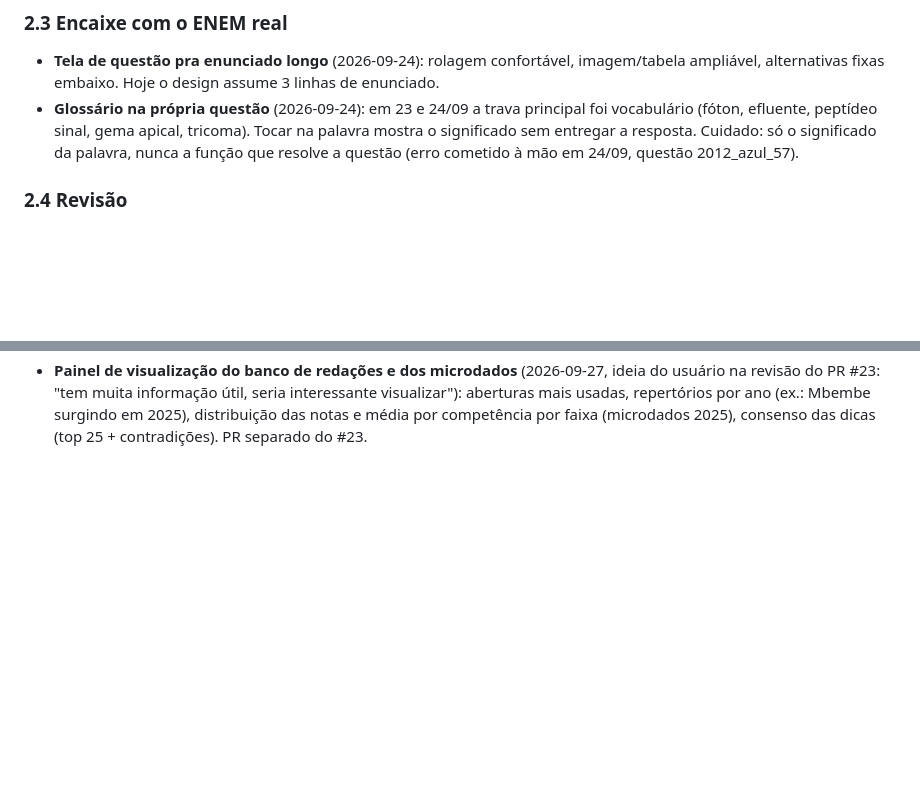
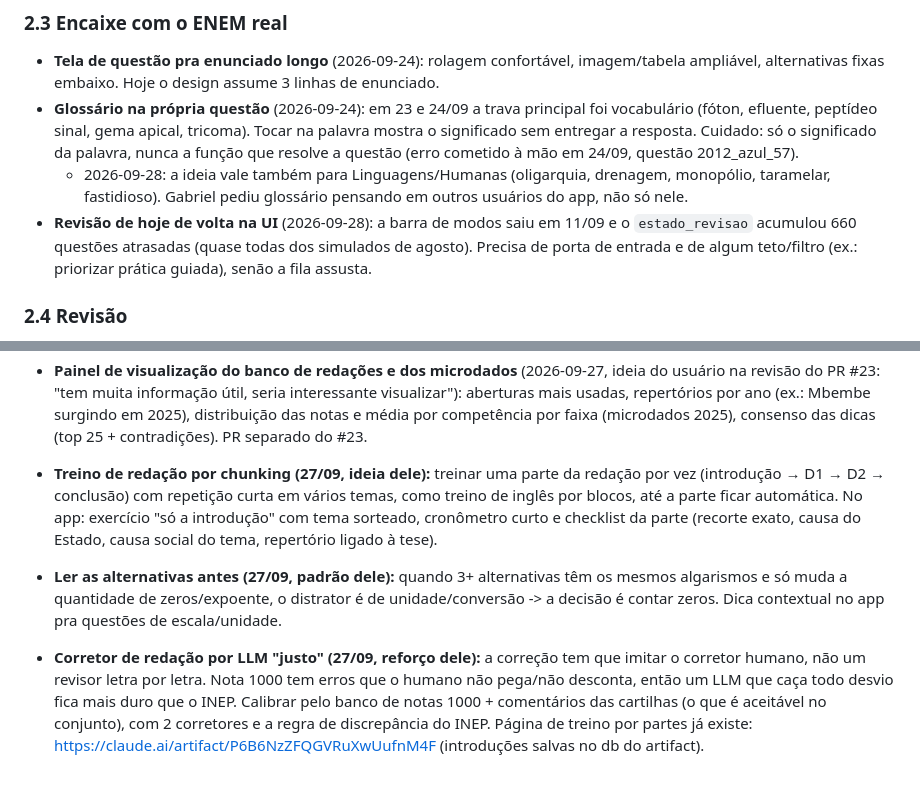
Before and after one commit to gbrielzin/estudos_enem, a Markdown page: docs/ideias_melhorias.md, 2 parts joined by grey strips. Rendered like a GitHub page; blank space fills up the shorter version.

Commit message:
docs(ideias): glossário pra todas as áreas, revisão de volta na UI e ideias de redação de 27-28/09
Co-Authored-By: Claude Opus 5.5 <noreply@anthropic.com>
Claude-Session: https://claude.ai/code/session_015sqPLrAcDBL244WdSS3wTA

```diff
--- a/docs/ideias_melhorias.md
+++ b/docs/ideias_melhorias.md
@@ -79,6 +79,13 @@ visual e mudar **o que ele celebra**.
   tricoma). Tocar na palavra mostra o significado sem entregar a resposta.
   Cuidado: só o significado da palavra, nunca a função que resolve a questão
   (erro cometido à mão em 24/09, questão 2012_azul_57).
+  - 2026-09-28: a ideia vale também para Linguagens/Humanas (oligarquia,
+    drenagem, monopólio, taramelar, fastidioso). Gabriel pediu glossário
+    pensando em outros usuários do app, não só nele.
+- **Revisão de hoje de volta na UI** (2026-09-28): a barra de modos saiu
+  em 11/09 e o `estado_revisao` acumulou 660 questões atrasadas (quase todas
+  dos simulados de agosto). Precisa de porta de entrada e de algum teto/filtro
+  (ex.: priorizar prática guiada), senão a fila assusta.
 
 ### 2.4 Revisão
 
@@ -166,3 +173,7 @@ dos apps, só pelas descrições das lojas/notícias.
 - **Banco de redações nota 1000 pra análise de padrão** (2026-09-26, ideia do usuário): extrair das cartilhas do INEP já baixadas (2019, 2022-2026, `docs/redacao_pesquisa/cartilhas/*.txt`) cada redação nota 1000 pra uma tabela (tema, ano, abertura/repertório da intro, as 2 causas, repertório de D1/D2, proposta: agente/ação/meio/finalidade/detalhamento, comentário do INEP). Uso: comparar padrões (quantas abrem com CF/88, tipo de causa material x imaterial) e, depois, calibrar o corretor por IA. Bom material de vídeo ("analisei todas as nota 1000").
 - **Mais textos de redação 900+ (2026-09-26, pra depois)**: (1) experimento com o **Common Crawl** (índice de URLs de bilhões de páginas, aberto) procurando páginas de redação 900+ e puxando o HTML arquivado, sem acessar os sites; (2) **Wayback Machine** pra recuperar redações que saíram do ar; (3) **coleta com consentimento no app** ("mande sua redação + foto do espelho" em troca de uma análise contra o banco de notas 1000) — o único caminho pra milhares de textos 900+ legítimos; OCR da foto do espelho. Contexto: notas 1000 de 2018-2025 são só 272 e o banco já tem ~85%; o gargalo das 900+ é que quase ninguém publica o texto (privacidade), não a busca.
 - **Painel de visualização do banco de redações e dos microdados** (2026-09-27, ideia do usuário na revisão do PR #23: "tem muita informação útil, seria interessante visualizar"): aberturas mais usadas, repertórios por ano (ex.: Mbembe surgindo em 2025), distribuição das notas e média por competência por faixa (microdados 2025), consenso das dicas (top 25 + contradições). PR separado do #23.
+
+- **Treino de redação por chunking (27/09, ideia dele):** treinar uma parte da redação por vez (introdução → D1 → D2 → conclusão) com repetição curta em vários temas, como treino de inglês por blocos, até a parte ficar automática. No app: exercício "só a introdução" com tema sorteado, cronômetro curto e checklist da parte (recorte exato, causa do Estado, causa social do tema, repertório ligado à tese).
+- **Ler as alternativas antes (27/09, padrão dele):** quando 3+ alternativas têm os mesmos algarismos e só muda a quantidade de zeros/expoente, o distrator é de unidade/conversão -> a decisão é contar zeros. Dica contextual no app pra questões de escala/unidade.
+- **Corretor de redação por LLM "justo" (27/09, reforço dele):** a correção tem que imitar o corretor humano, não um revisor letra por letra. Nota 1000 tem erros que o humano não pega/não desconta, então um LLM que caça todo desvio fica mais duro que o INEP. Calibrar pelo banco de notas 1000 + comentários das cartilhas (o que é aceitável no conjunto), com 2 corretores e a regra de discrepância do INEP. Página de treino por partes já existe: https://claude.ai/artifact/P6B6NzZFQGVRuXwUufnM4F (introduções salvas no db do artifact).
```
